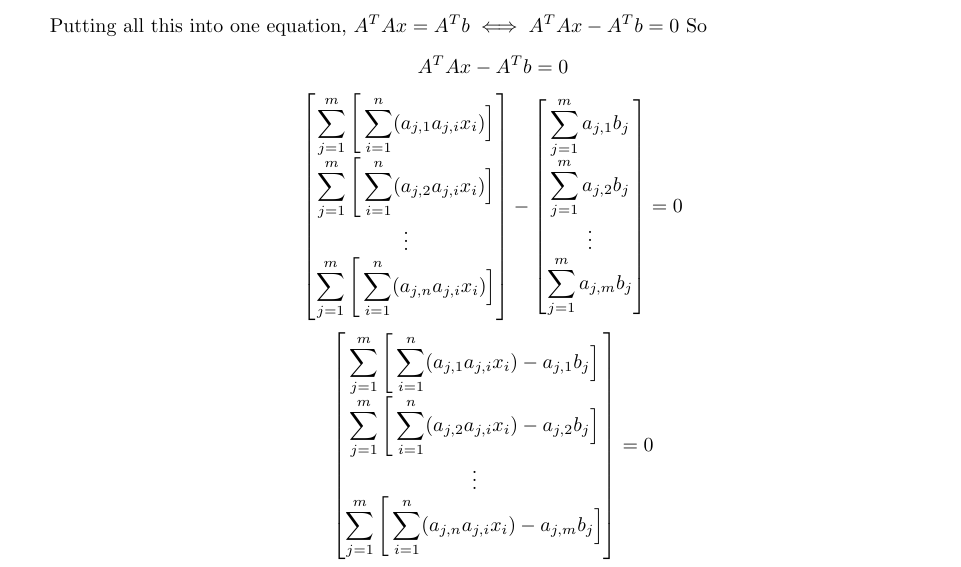
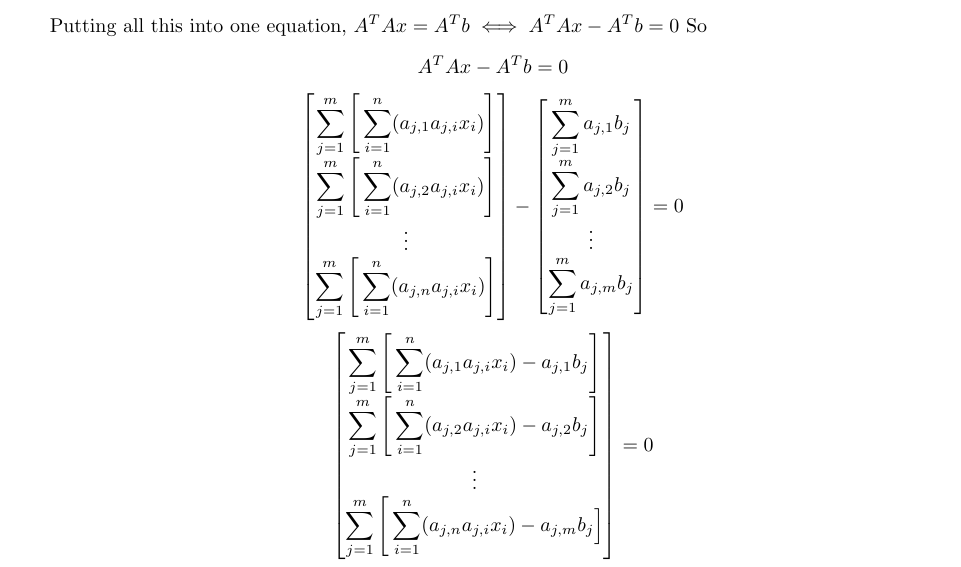
Before and after one commit to poonkeegan/school, a LaTeX document (cscd37/assgn1.tex): part of page 3 of 7, cut so that both start at the same text. Compiled offline with pdfLaTeX.

Commit message:
Thu Feb  8 21:32:05 EST 2018

```diff
--- a/cscd37/assgn1.tex
+++ b/cscd37/assgn1.tex
@@ -179,10 +179,10 @@ poonkeeg\\
     So
     \[A^TAx - A^Tb = 0\]
     \[ \begin{bmatrix}
-        \sum_{j=1}^m \Bigg[ \sum_{i=1}^n (a_{j,1}a_{j,i} x_{i}) \Big]\\
-        \sum_{j=1}^m \Bigg[ \sum_{i=1}^n (a_{j,2}a_{j,i} x_{i}) \Big]\\
+        \sum_{j=1}^m \Bigg[ \sum_{i=1}^n (a_{j,1}a_{j,i} x_{i}) \Bigg]\\
+        \sum_{j=1}^m \Bigg[ \sum_{i=1}^n (a_{j,2}a_{j,i} x_{i}) \Bigg]\\
         \vdots \\
-        \sum_{j=1}^m \Bigg[ \sum_{i=1}^n (a_{j,n}a_{j,i} x_{i}) \Big]\\
+        \sum_{j=1}^m \Bigg[ \sum_{i=1}^n (a_{j,n}a_{j,i} x_{i}) \Bigg]\\
     \end{bmatrix} -
     \begin{bmatrix}
         \sum_{j=1}^m a_{j,1}b_j \\
@@ -192,8 +192,8 @@ poonkeeg\\
     \end{bmatrix}
     = 0\]
     \[ \begin{bmatrix}
-        \sum_{j=1}^m \Bigg[ \sum_{i=1}^n (a_{j,1}a_{j,i} x_{i}) - a_{j,1}b_j \Big]\\
-        \sum_{j=1}^m \Bigg[ \sum_{i=1}^n (a_{j,2}a_{j,i} x_{i}) - a_{j,2}b_j \Big]\\
+        \sum_{j=1}^m \Bigg[ \sum_{i=1}^n (a_{j,1}a_{j,i} x_{i}) - a_{j,1}b_j \Bigg]\\
+        \sum_{j=1}^m \Bigg[ \sum_{i=1}^n (a_{j,2}a_{j,i} x_{i}) - a_{j,2}b_j \Bigg]\\
         \vdots \\
         \sum_{j=1}^m \Bigg[ \sum_{i=1}^n (a_{j,n}a_{j,i} x_{i}) - a_{j,m}b_j \Big]\\
     \end{bmatrix}
```
Also changed, not shown: cscd37/assgn1.pdf.
